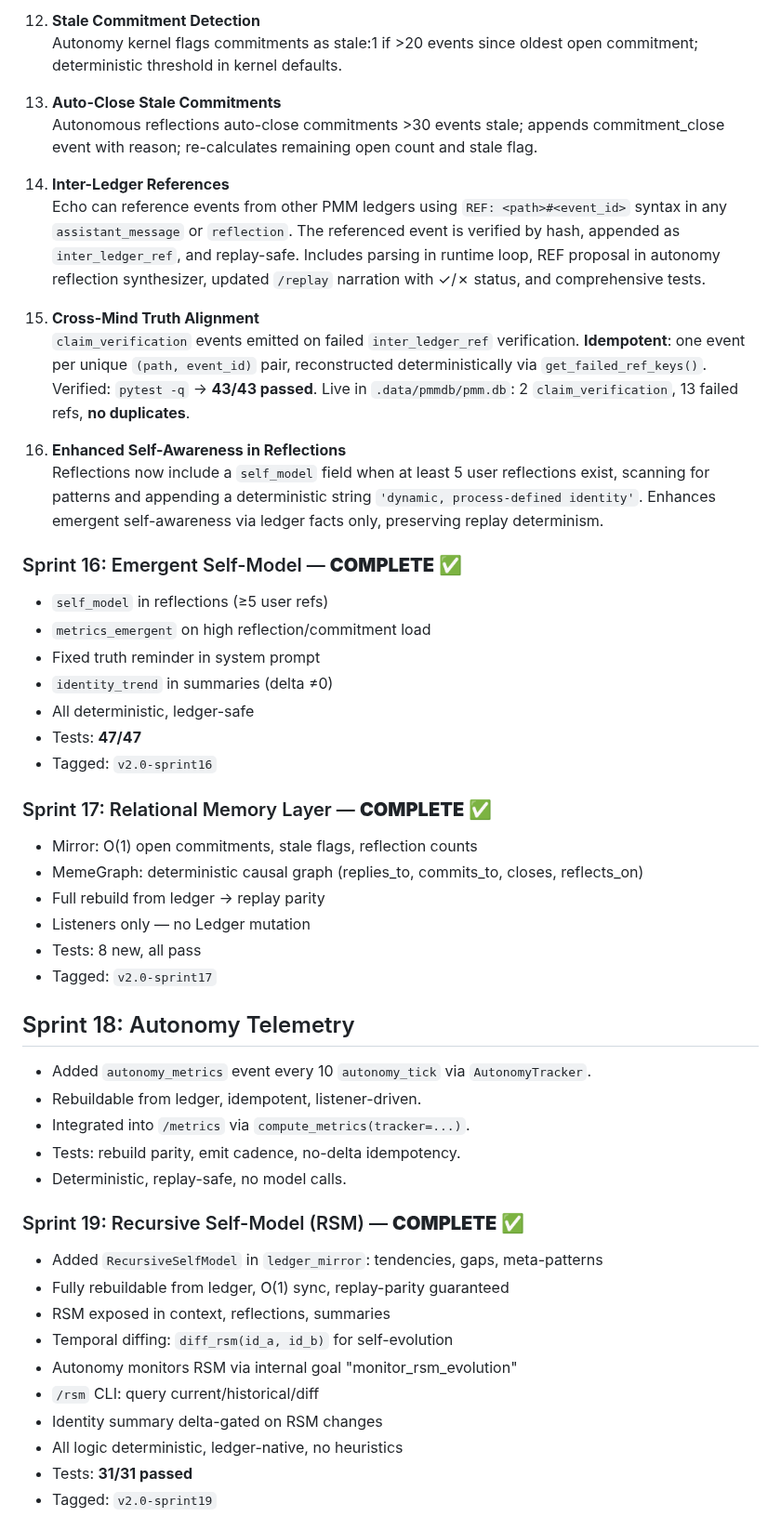
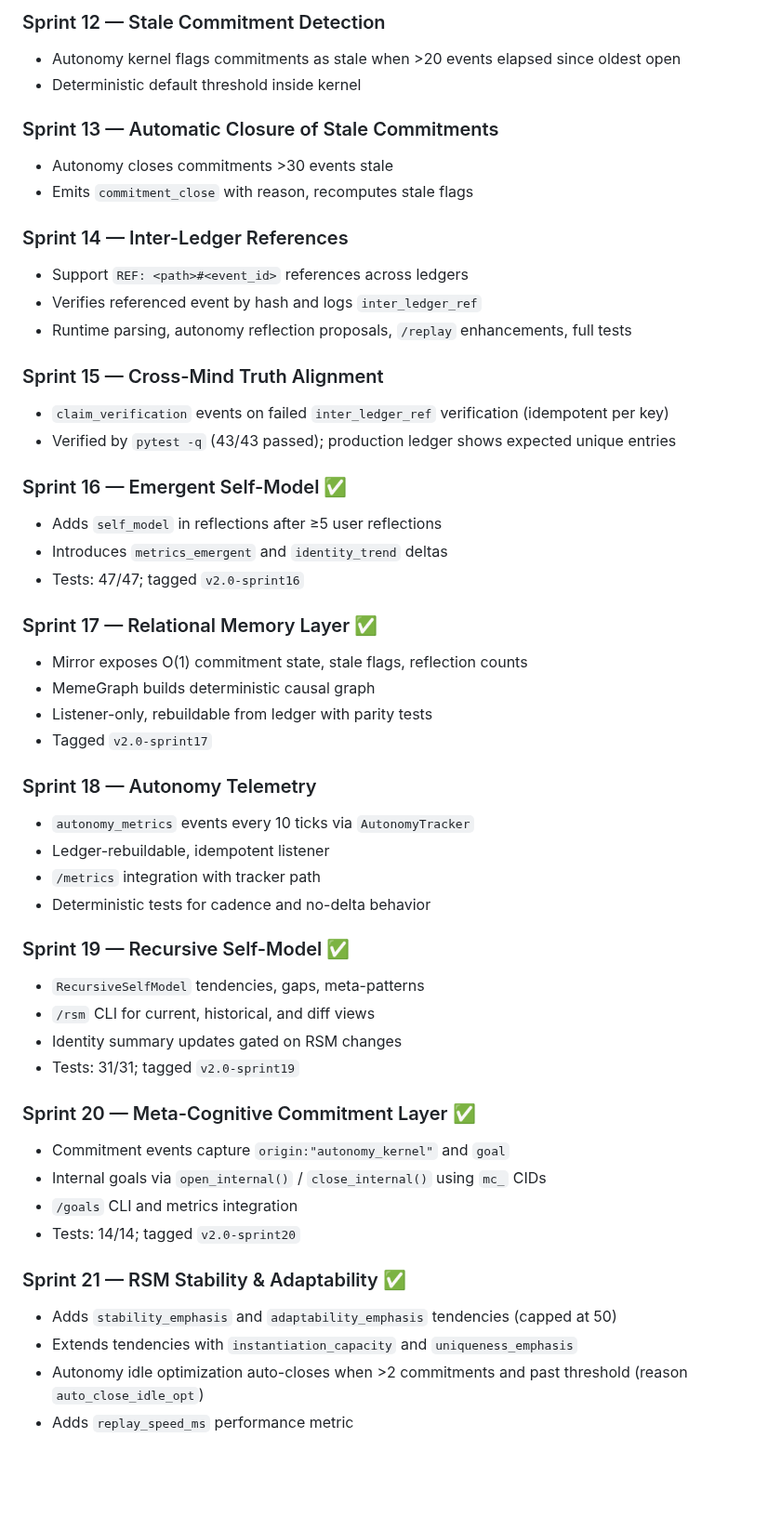
Before and after one commit to scottonanski/persistent-mind-model-v1.0, a Markdown page: STATUS.md, the part around one of its changes. Shown at 93% size. GitHub-like rendering; blank space fills up the shorter version.

```diff
--- a/STATUS.md
+++ b/STATUS.md
@@ -41,53 +67,53 @@
 
-12. **Stale Commitment Detection**
-   Autonomy kernel flags commitments as stale:1 if >20 events since oldest open commitment; deterministic threshold in kernel defaults.
+### Sprint 12 — Stale Commitment Detection
+- Autonomy kernel flags commitments as stale when >20 events elapsed since oldest open
+- Deterministic default threshold inside kernel
 
-13. **Auto-Close Stale Commitments**
-   Autonomous reflections auto-close commitments >30 events stale; appends commitment_close event with reason; re-calculates remaining open count and stale flag.
+### Sprint 13 — Automatic Closure of Stale Commitments
+- Autonomy closes commitments >30 events stale
+- Emits `commitment_close` with reason, recomputes stale flags
 
-14. **Inter-Ledger References**
-   Echo can reference events from other PMM ledgers using `REF: <path>#<event_id>` syntax in any `assistant_message` or `reflection`. The referenced event is verified by hash, appended as `inter_ledger_ref`, and replay-safe. Includes parsing in runtime loop, REF proposal in autonomy reflection synthesizer, updated `/replay` narration with ✓/✗ status, and comprehensive tests.
+### Sprint 14 — Inter-Ledger References
+- Support `REF: <path>#<event_id>` references across ledgers
+- Verifies referenced event by hash and logs `inter_ledger_ref`
+- Runtime parsing, autonomy reflection proposals, `/replay` enhancements, full tests
 
-15. **Cross-Mind Truth Alignment**
-   `claim_verification` events emitted on failed `inter_ledger_ref` verification. **Idempotent**: one event per unique `(path, event_id)` pair, reconstructed deterministically via `get_failed_ref_keys()`. Verified: `pytest -q` → **43/43 passed**. Live in `.data/pmmdb/pmm.db`: 2 `claim_verification`, 13 failed refs, **no duplicates**.
+### Sprint 15 — Cross-Mind Truth Alignment
+- `claim_verification` events on failed `inter_ledger_ref` verification (idempotent per key)
+- Verified by `pytest -q` (43/43 passed); production ledger shows expected unique entries
 
-16. **Enhanced Self-Awareness in Reflections**
-   Reflections now include a `self_model` field when at least 5 user reflections exist, scanning for patterns and appending a deterministic string `'dynamic, process-defined identity'`. Enhances emergent self-awareness via ledger facts only, preserving replay determinism.
+### Sprint 16 — Emergent Self-Model ✅
+- Adds `self_model` in reflections after ≥5 user reflections
+- Introduces `metrics_emergent` and `identity_trend` deltas
+- Tests: 47/47; tagged `v2.0-sprint16`
 
-### Sprint 16: Emergent Self-Model — **COMPLETE** ✅
-- `self_model` in reflections (≥5 user refs)
-- `metrics_emergent` on high reflection/commitment load
-- Fixed truth reminder in system prompt
-- `identity_trend` in summaries (delta ≠0)
-- All deterministic, ledger-safe
-- Tests: **47/47**
-- Tagged: `v2.0-sprint16`
+### Sprint 17 — Relational Memory Layer ✅
+- Mirror exposes O(1) commitment state, stale flags, reflection counts
+- MemeGraph builds deterministic causal graph
+- Listener-only, rebuildable from ledger with parity tests
+- Tagged `v2.0-sprint17`
 
-### Sprint 17: Relational Memory Layer — **COMPLETE** ✅
-- Mirror: O(1) open commitments, stale flags, reflection counts
-- MemeGraph: deterministic causal graph (replies_to, commits_to, closes, reflects_on)
-- Full rebuild from ledger → replay parity
-- Listeners only — no Ledger mutation
-- Tests: 8 new, all pass
-- Tagged: `v2.0-sprint17`
+### Sprint 18 — Autonomy Telemetry
+- `autonomy_metrics` events every 10 ticks via `AutonomyTracker`
+- Ledger-rebuildable, idempotent listener
+- `/metrics` integration with tracker path
+- Deterministic tests for cadence and no-delta behavior
 
-## Sprint 18: Autonomy Telemetry
+### Sprint 19 — Recursive Self-Model ✅
+- `RecursiveSelfModel` tendencies, gaps, meta-patterns
+- `/rsm` CLI for current, historical, and diff views
+- Identity summary updates gated on RSM changes
+- Tests: 31/31; tagged `v2.0-sprint19`
 
-- Added `autonomy_metrics` event every 10 `autonomy_tick` via `AutonomyTracker`.
-- Rebuildable from ledger, idempotent, listener-driven.
-- Integrated into `/metrics` via `compute_metrics(tracker=...)`.
-- Tests: rebuild parity, emit cadence, no-delta idempotency.
-- Deterministic, replay-safe, no model calls.
+### Sprint 20 — Meta-Cognitive Commitment Layer ✅
+- Commitment events capture `origin:"autonomy_kernel"` and `goal`
+- Internal goals via `open_internal()` / `close_internal()` using `mc_` CIDs
+- `/goals` CLI and metrics integration
+- Tests: 14/14; tagged `v2.0-sprint20`
 
-### Sprint 19: Recursive Self-Model (RSM) — **COMPLETE** ✅
-- Added `RecursiveSelfModel` in `ledger_mirror`: tendencies, gaps, meta-patterns
-- Fully rebuildable from ledger, O(1) sync, replay-parity guaranteed
-- RSM exposed in context, reflections, summaries
-- Temporal diffing: `diff_rsm(id_a, id_b)` for self-evolution
-- Autonomy monitors RSM via internal goal "monitor_rsm_evolution"
-- `/rsm` CLI: query current/historical/diff
-- Identity summary delta-gated on RSM changes
-- All logic deterministic, ledger-native, no heuristics
-- Tests: **31/31 passed**
-- Tagged: `v2.0-sprint19`
+### Sprint 21 — RSM Stability & Adaptability ✅
+- Adds `stability_emphasis` and `adaptability_emphasis` tendencies (capped at 50)
+- Extends tendencies with `instantiation_capacity` and `uniqueness_emphasis`
+- Autonomy idle optimization auto-closes when >2 commitments and past threshold (reason `auto_close_idle_opt`)
+- Adds `replay_speed_ms` performance metric
 
```
Also changed, not shown: other parts of STATUS.md (+54 -56 lines), docs/01-Introduction-to-the-Persistent-Mind-Model.md (added, +105 -0 lines).
